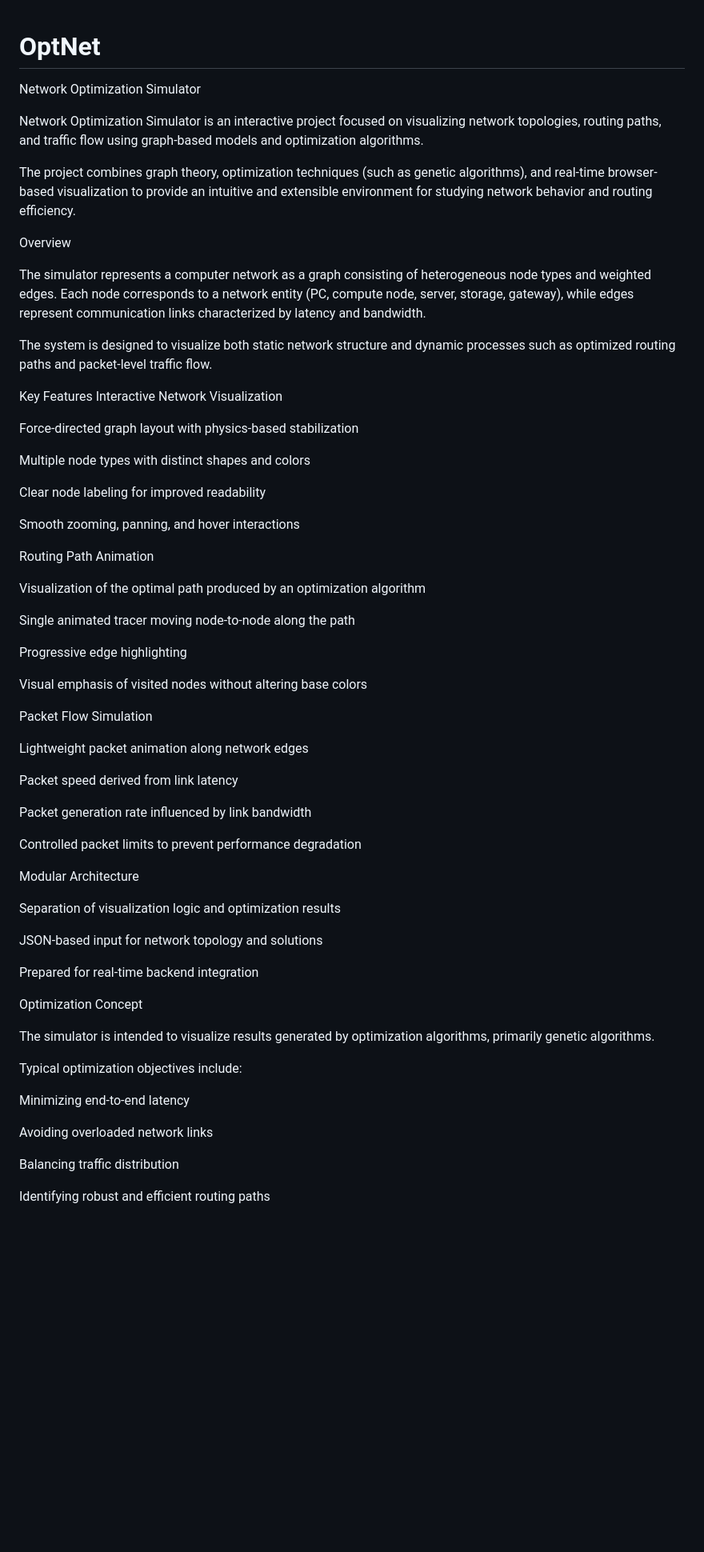
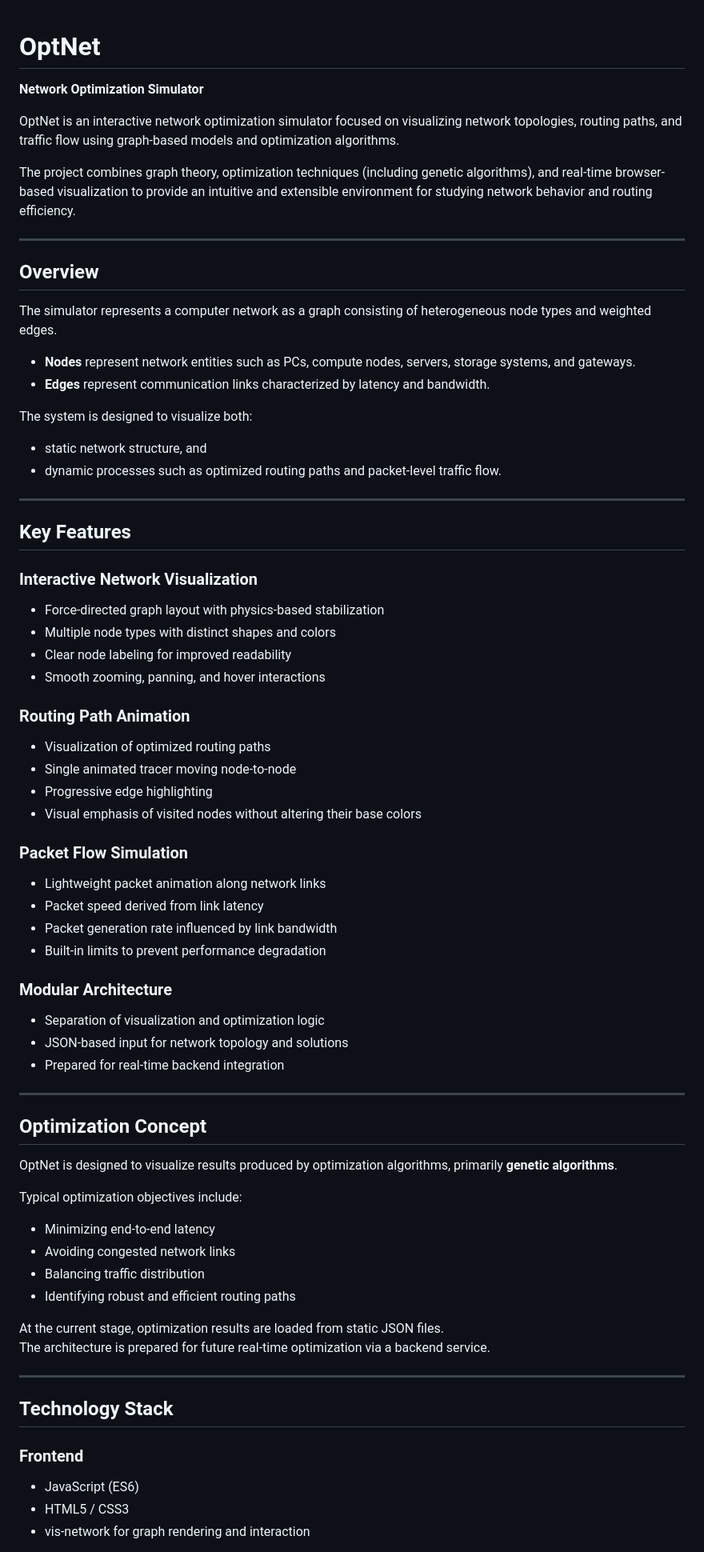
Before and after one commit to Krilgon/OptNet, a Markdown page: README.md, the part around one of its changes. Shown at 80% size. Rendered like a GitHub page; blank space fills up the shorter version.

```diff
--- a/README.md
+++ b/README.md
@@ -1,66 +1,72 @@
 # OptNet
-Network Optimization Simulator
 
-Network Optimization Simulator is an interactive project focused on visualizing network topologies, routing paths, and traffic flow using graph-based models and optimization algorithms.
+**Network Optimization Simulator**
 
-The project combines graph theory, optimization techniques (such as genetic algorithms), and real-time browser-based visualization to provide an intuitive and extensible environment for studying network behavior and routing efficiency.
+OptNet is an interactive network optimization simulator focused on visualizing network topologies, routing paths, and traffic flow using graph-based models and optimization algorithms.
 
-Overview
+The project combines graph theory, optimization techniques (including genetic algorithms), and real-time browser-based visualization to provide an intuitive and extensible environment for studying network behavior and routing efficiency.
 
-The simulator represents a computer network as a graph consisting of heterogeneous node types and weighted edges. Each node corresponds to a network entity (PC, compute node, server, storage, gateway), while edges represent communication links characterized by latency and bandwidth.
+---
 
-The system is designed to visualize both static network structure and dynamic processes such as optimized routing paths and packet-level traffic flow.
+## Overview
 
-Key Features
-Interactive Network Visualization
+The simulator represents a computer network as a graph consisting of heterogeneous node types and weighted edges.
 
-Force-directed graph layout with physics-based stabilization
+- **Nodes** represent network entities such as PCs, compute nodes, servers, storage systems, and gateways.
+- **Edges** represent communication links characterized by latency and bandwidth.
 
-Multiple node types with distinct shapes and colors
+The system is designed to visualize both:
+- static network structure, and
+- dynamic processes such as optimized routing paths and packet-level traffic flow.
 
-Clear node labeling for improved readability
+---
 
-Smooth zooming, panning, and hover interactions
+## Key Features
 
-Routing Path Animation
+### Interactive Network Visualization
+- Force-directed graph layout with physics-based stabilization
+- Multiple node types with distinct shapes and colors
+- Clear node labeling for improved readability
+- Smooth zooming, panning, and hover interactions
 
-Visualization of the optimal path produced by an optimization algorithm
+### Routing Path Animation
+- Visualization of optimized routing paths
+- Single animated tracer moving node-to-node
+- Progressive edge highlighting
+- Visual emphasis of visited nodes without altering their base colors
 
-Single animated tracer moving node-to-node along the path
+### Packet Flow Simulation
+- Lightweight packet animation along network links
+- Packet speed derived from link latency
+- Packet generation rate influenced by link bandwidth
+- Built-in limits to prevent performance degradation
 
-Progressive edge highlighting
+### Modular Architecture
+- Separation of visualization and optimization logic
+- JSON-based input for network topology and solutions
+- Prepared for real-time backend integration
 
-Visual emphasis of visited nodes without altering base colors
+---
 
-Packet Flow Simulation
+## Optimization Concept
 
-Lightweight packet animation along network edges
-
-Packet speed derived from link latency
-
-Packet generation rate influenced by link bandwidth
-
-Controlled packet limits to prevent performance degradation
-
-Modular Architecture
-
-Separation of visualization logic and optimization results
-
-JSON-based input for network topology and solutions
-
-Prepared for real-time backend integration
-
-Optimization Concept
-
-The simulator is intended to visualize results generated by optimization algorithms, primarily genetic algorithms.
+OptNet is designed to visualize results produced by optimization algorithms, primarily **genetic algorithms**.
 
 Typical optimization objectives include:
+- Minimizing end-to-end latency
+- Avoiding congested network links
+- Balancing traffic distribution
+- Identifying robust and efficient routing paths
 
-Minimizing end-to-end latency
+At the current stage, optimization results are loaded from static JSON files.
+The architecture is prepared for future real-time optimization via a backend service.
 
-Avoiding overloaded network links
+---
 
-Balancing traffic distribution
+## Technology Stack
 
-Identifying robust and efficient routing paths
+### Frontend
+- JavaScript (ES6)
+- HTML5 / CSS3
+- vis-network for graph rendering and interaction
 
```
Also changed, not shown: other parts of README.md (+33 -52 lines).
